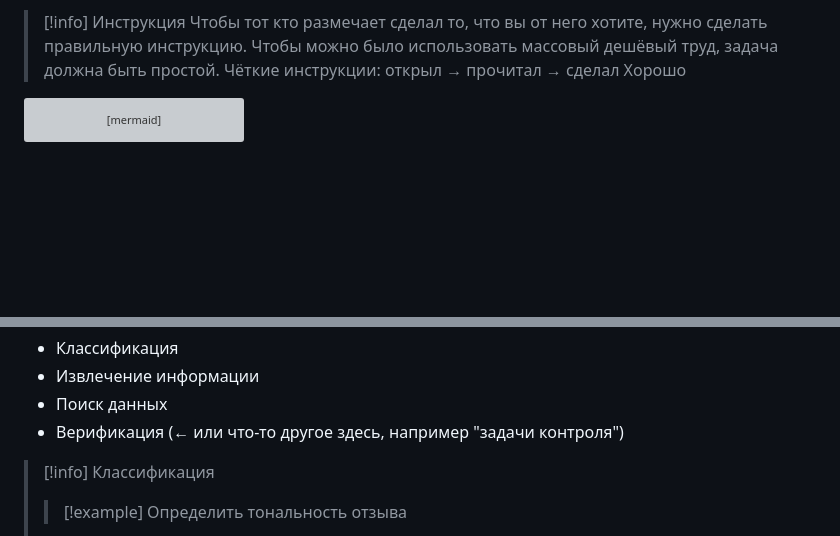
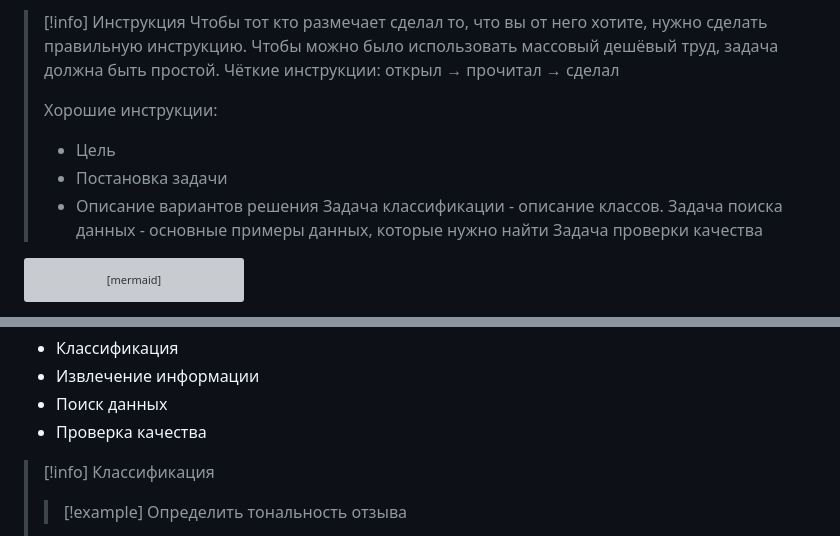
Before and after one commit to RomashkaHEHE/Lessons, a Markdown page: Миша-Рома-Влад/Сбор и верефикация данных/Лекция 10.03.md, 2 parts joined by grey strips. Rendered like a GitHub page; blank space fills up the shorter version; grey boxes are pictures that could not be loaded.

Commit message:
vault backup: 2026-03-10 15:14:03

````diff
--- a/Миша-Рома-Влад/Сбор и верефикация данных/Лекция 10.03.md
+++ b/Миша-Рома-Влад/Сбор и верефикация данных/Лекция 10.03.md
@@ -65,7 +65,14 @@
 > Чтобы можно было использовать массовый дешёвый труд, задача должна быть простой.
 > Чёткие инструкции:
 > открыл → прочитал → сделал
-> Хорошо
+>
+> Хорошие инструкции:
+> - Цель
+> - Постановка задачи
+> - Описание вариантов решения
+>   Задача классификации - описание классов.
+>   Задача поиска данных - основные примеры данных, которые нужно найти
+>   Задача проверки качества
 
 
 ```mermaid
@@ -91,7 +98,7 @@ flowchart TD
 - Классификация
 - Извлечение информации
 - Поиск данных
-- Верификация (← или что-то другое здесь, например "задачи контроля")
+- Проверка качества
 
 > [!info] Классификация
 > > [!example] Определить тональность отзыва
````
